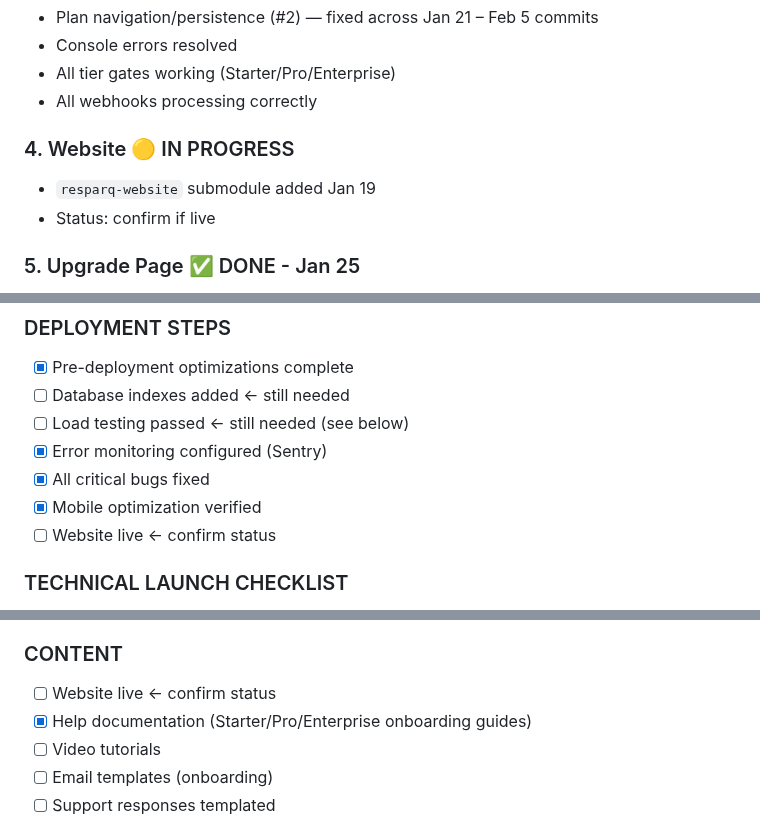
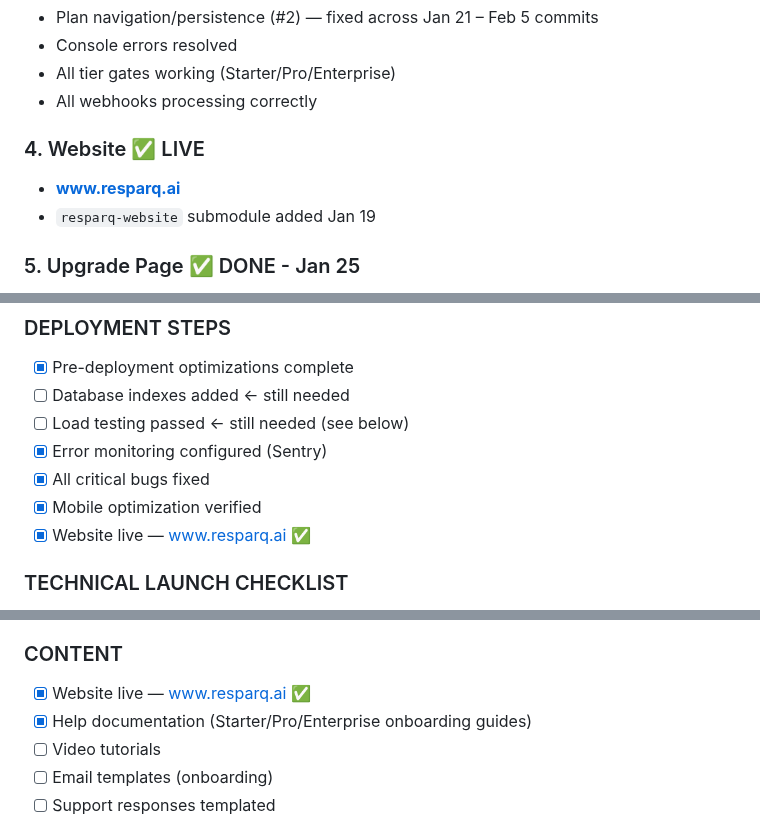
Before and after one commit to tjmajewski/exit-intent-offer-v2, a Markdown page: ROADMAP.md, 3 parts joined by grey strips. Drawn GitHub-style.

Commit message:
docs: Mark website live at www.resparq.ai
https://claude.ai/code/session_01Pz3omAJhxdfsTbDTtaFt3z

```diff
--- a/ROADMAP.md
+++ b/ROADMAP.md
@@ -172,9 +172,9 @@ cat > ROADMAP.md << 'EOF'
 - All tier gates working (Starter/Pro/Enterprise)
 - All webhooks processing correctly
 
-### 4. Website 🟡 IN PROGRESS
+### 4. Website ✅ LIVE
+- **www.resparq.ai**
 - `resparq-website` submodule added Jan 19
-- Status: confirm if live
 
 ### 5. Upgrade Page ✅ DONE - Jan 25
 - Dark theme redesign
@@ -192,7 +192,7 @@ cat > ROADMAP.md << 'EOF'
 - [x] Error monitoring configured (Sentry)
 - [x] All critical bugs fixed
 - [x] Mobile optimization verified
-- [ ] Website live ← confirm status
+- [x] Website live — www.resparq.ai ✅
 
 ### TECHNICAL LAUNCH CHECKLIST
 - [x] Error monitoring (Sentry)
@@ -221,7 +221,7 @@ cat > ROADMAP.md << 'EOF'
 - [x] Shopify Billing API (recurring subscriptions, 14-day trial)
 
 ### CONTENT
-- [ ] Website live ← confirm status
+- [x] Website live — www.resparq.ai ✅
 - [x] Help documentation (Starter/Pro/Enterprise onboarding guides)
 - [ ] Video tutorials
 - [ ] Email templates (onboarding)
```
Also changed, not shown: other parts of ROADMAP.md (+2 -2 lines).
